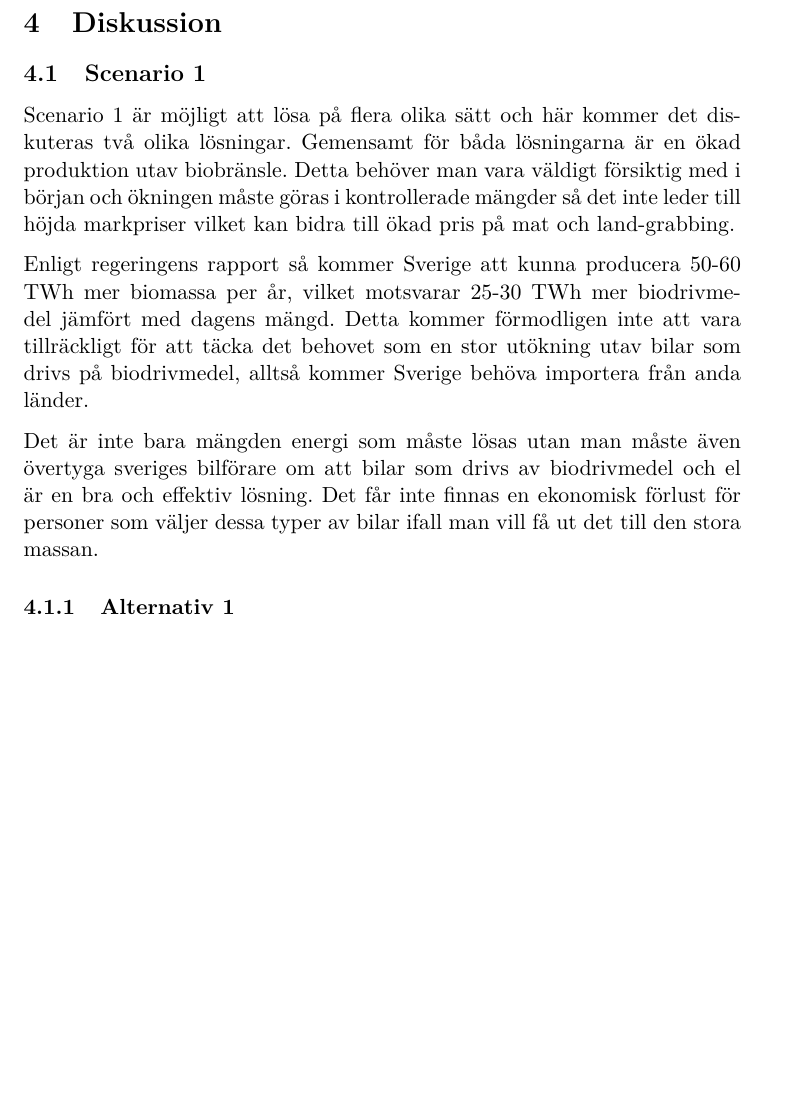
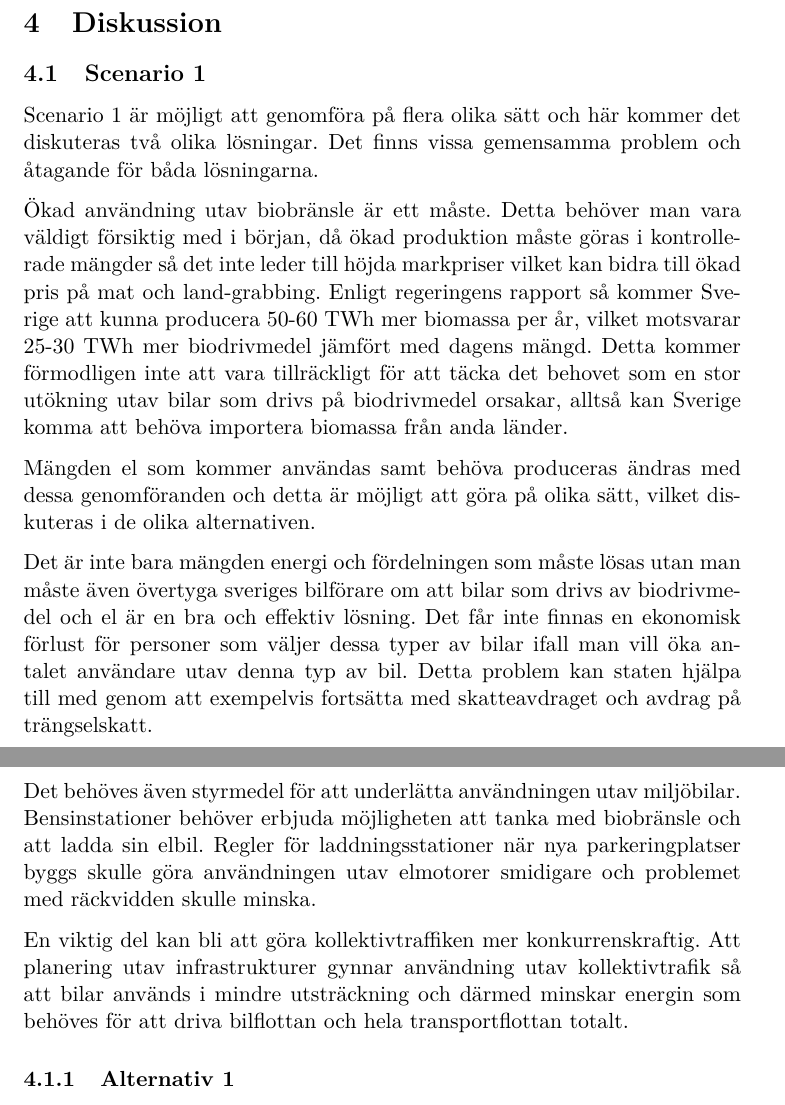
Before and after one commit to Hagmar/ENM155-batman, a LaTeX document (report2/report2.tex): part of page 6 of 8 before the commit and two parts of pages 6 and 7 of 9 after it, the two joined at a grey line, cut so that both start at the same text, the shorter picture padded with empty space. Compiled offline with pdfLaTeX.

Commit message:
Bobbys bajs

```diff
--- a/report2/report2.tex
+++ b/report2/report2.tex
@@ -211,11 +211,20 @@ En stor del av uppvärmningen sker idag genom biovärme, om mängden biomassa so
 \section{Diskussion}
 
 \subsection{Scenario 1}
-Scenario 1 är möjligt att lösa på flera olika sätt och här kommer det diskuteras två olika lösningar. Gemensamt för båda lösningarna är en ökad produktion utav biobränsle. Detta behöver man vara väldigt försiktig med i början och ökningen måste göras i kontrollerade mängder så det inte leder till höjda markpriser vilket kan bidra till ökad pris på mat och land-grabbing.
+Scenario 1 är möjligt att genomföra på flera olika sätt och här kommer det diskuteras två olika lösningar.
+Det finns vissa gemensamma problem och åtagande för båda lösningarna.
 
-Enligt regeringens rapport så kommer Sverige att kunna producera 50-60 TWh mer biomassa per år, vilket motsvarar 25-30 TWh mer biodrivmedel jämfört med dagens mängd. Detta kommer förmodligen inte att vara tillräckligt för att täcka det behovet som en stor utökning utav bilar som drivs på biodrivmedel, alltså kommer Sverige behöva importera från anda länder.
+Ökad användning utav biobränsle är ett måste. Detta behöver man vara väldigt försiktig med i början, då ökad produktion måste göras i kontrollerade mängder så det inte leder till höjda markpriser vilket kan bidra till ökad pris på mat och land-grabbing.
+Enligt regeringens rapport så kommer Sverige att kunna producera 50-60 TWh mer biomassa per år, vilket motsvarar 25-30 TWh mer biodrivmedel jämfört med dagens mängd. Detta kommer förmodligen inte att vara tillräckligt för att täcka det behovet som en stor utökning utav bilar som drivs på biodrivmedel orsakar, alltså kan Sverige komma att behöva importera biomassa från anda länder.
 
-Det är inte bara mängden energi som måste lösas utan man måste även övertyga sveriges bilförare om att bilar som drivs av biodrivmedel och el är en bra och effektiv lösning. Det får inte finnas en ekonomisk förlust för personer som väljer dessa typer av bilar ifall man vill få ut det till den stora massan.
+Mängden el som kommer användas samt behöva produceras ändras med dessa genomföranden och detta är möjligt att göra på olika sätt, vilket diskuteras i de olika alternativen.
+
+Det är inte bara mängden energi och fördelningen som måste lösas utan man måste även övertyga sveriges bilförare om att bilar som drivs av biodrivmedel och el är en bra och effektiv lösning.
+Det får inte finnas en ekonomisk förlust för personer som väljer dessa typer av bilar ifall man vill öka antalet användare utav denna typ av bil. Detta problem kan staten hjälpa till med genom att exempelvis fortsätta med skatteavdraget och avdrag på trängselskatt.
+
+Det behöves även styrmedel för att underlätta användningen utav miljöbilar. Bensinstationer behöver erbjuda möjligheten att tanka med biobränsle och att ladda sin elbil. Regler för laddningsstationer när nya parkeringplatser byggs skulle göra användningen utav elmotorer smidigare och problemet med räckvidden skulle minska.
+
+En viktig del kan bli att göra kollektivtraffiken mer konkurrenskraftig. Att planering utav infrastrukturer gynnar användning utav kollektivtrafik så att bilar används i mindre utsträckning och därmed minskar energin som behöves för att driva bilflottan och hela transportflottan totalt.
 
 \subsubsection{Alternativ 1}
 Här görs ett utbyte mellan biobränsle som används till uppvärmning och fossila bränslen som används till drivmedel för personbilar. Det kan verka oeffektivt att endast "flytta problemet", men genom att byta användingsområde för energisorterna så kan man effektivisera utnyttjandet av dessa. En nackdel med att använda biomassa för att framställa biodrivmedel är att det förekommer större energiförluster i form av värme jämfört med fossila bränslen. Verkningsgraderna för bioenergi och fossil energi till drivmedel är 50% respektive 90%. Detta innebär att det kommer krävas nästan dubbelt så mycket bioenergi för att framställa lika mycket drivmedel Fossila bränsle har söttre verkningsgrad i omvandling till drivmedel jämfört med värme. Dessa förluster kan täckas med el. Ökningen utav elbilar gör att biobränslet inte behöver ge samma mängd energi som fossila bränslen gav. Fossila bränslen och biobränslen har samma verkningsgrad när de används till uppvärmning så där kommer det inte vara några energiförluster som behöver täckas upp.
```
Also changed, not shown: report2/report2.pdf.
